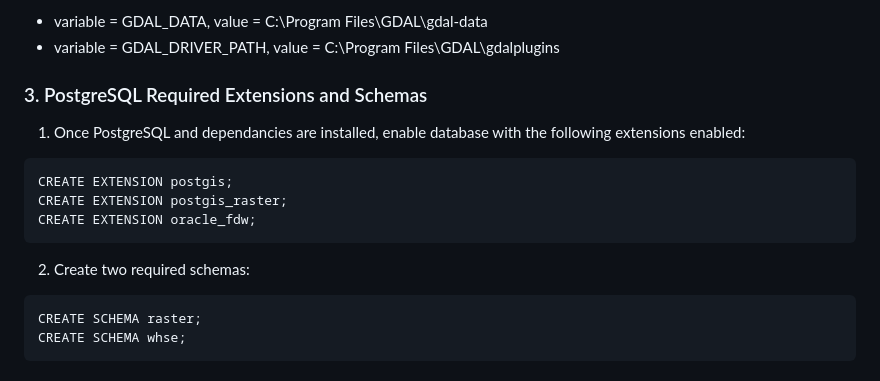
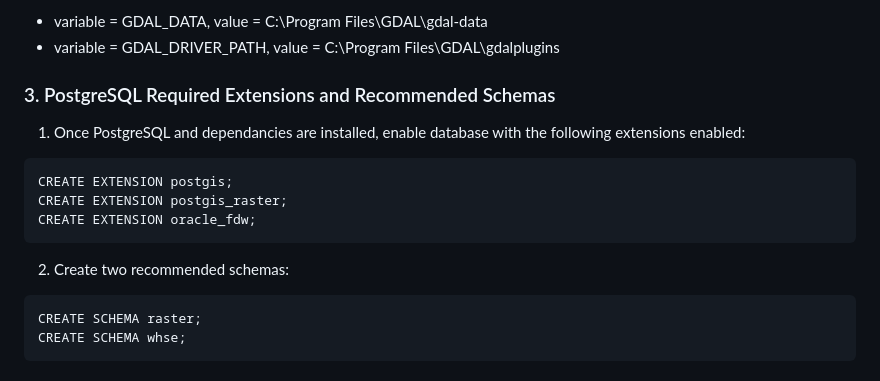
Before and after one commit to bcgov/FAIB_DADMTOOLS, a Markdown page: README.md, the part around the change. GitHub-like rendering.

````diff
--- a/README.md
+++ b/README.md
@@ -35,7 +35,7 @@ After GDAL installation, be sure that GDAL_DATA and GDAL_DRIVER_PATH are install
   - variable = GDAL_DRIVER_PATH, value = C:\Program Files\GDAL\gdalplugins
 
 
-### 3. PostgreSQL Required Extensions and Schemas
+### 3. PostgreSQL Required Extensions and Recommended Schemas
 
 1. Once PostgreSQL and dependancies are installed, enable database with the following extensions enabled:
  ```
@@ -44,7 +44,7 @@ CREATE EXTENSION postgis_raster;
 CREATE EXTENSION oracle_fdw;
  ```
 
-2. Create two required schemas:
+2. Create two recommended schemas:
  ```
  CREATE SCHEMA raster;
  CREATE SCHEMA whse;
````
